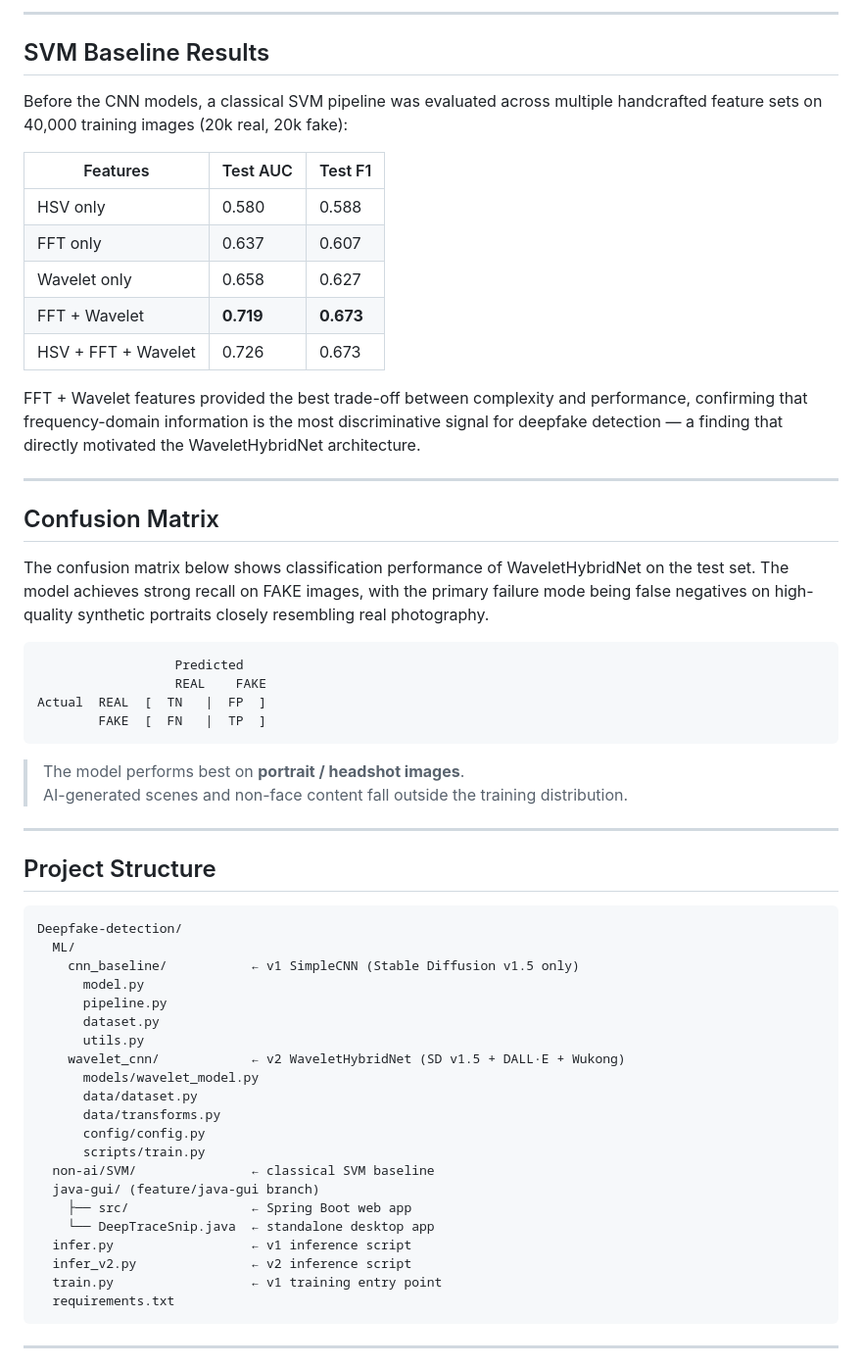
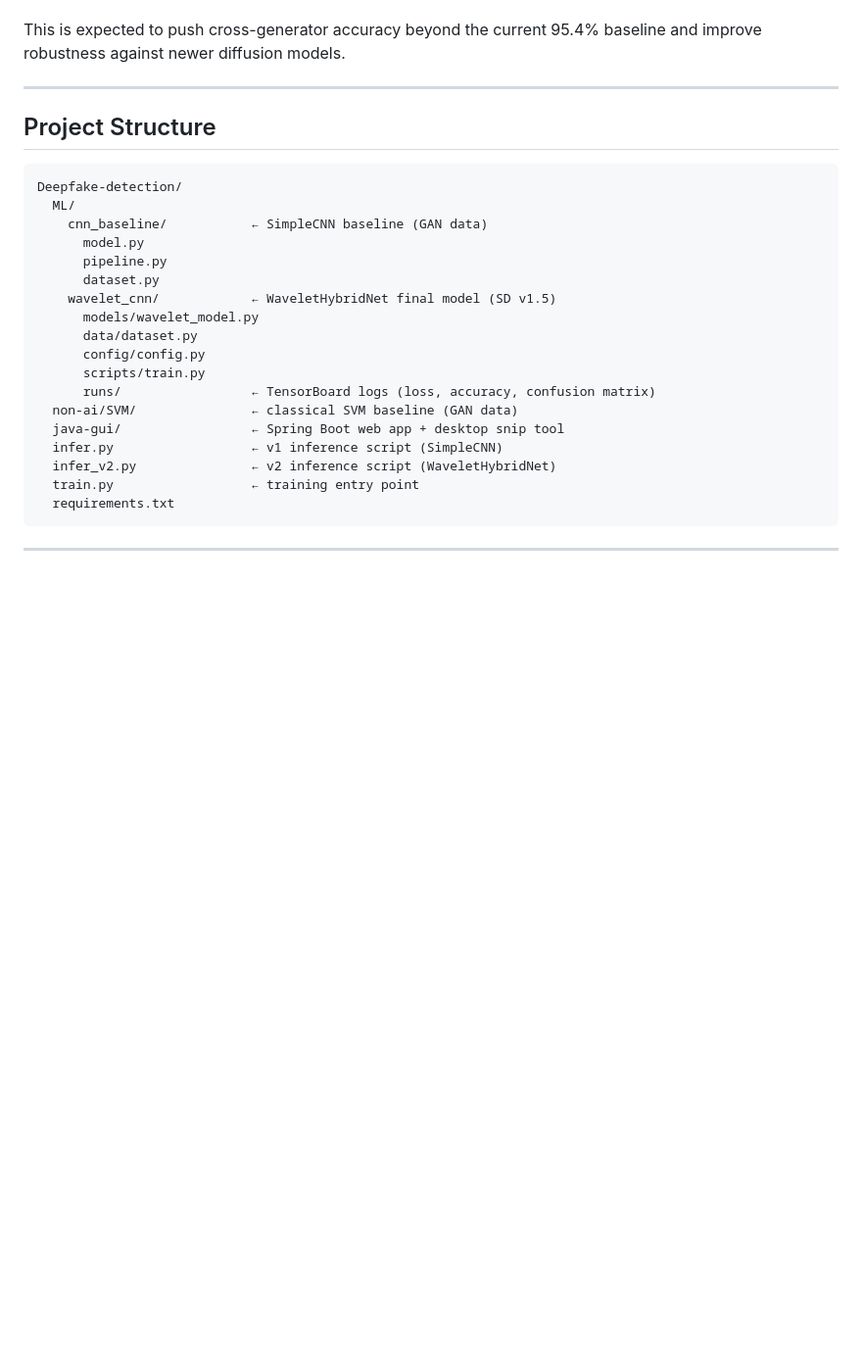
Before and after one commit to firiusz123/Deepfake-detection, a Markdown page: README.md, the part around one of its changes. Shown at 98% size. Rendered like a GitHub page; blank space fills up the shorter version.

````diff
--- a/README.md
+++ b/README.md
@@ -114,34 +162,4 @@ The wavelet branch decomposes the image using a **Daubechies db4** wavelet at 2
----
-
-## SVM Baseline Results
-
-Before the CNN models, a classical SVM pipeline was evaluated across multiple handcrafted feature sets on 40,000 training images (20k real, 20k fake):
-
-| Features | Test AUC | Test F1 |
-|---|---|---|
-| HSV only | 0.580 | 0.588 |
-| FFT only | 0.637 | 0.607 |
-| Wavelet only | 0.658 | 0.627 |
-| FFT + Wavelet | **0.719** | **0.673** |
-| HSV + FFT + Wavelet | 0.726 | 0.673 |
-
-FFT + Wavelet features provided the best trade-off between complexity and performance, confirming that frequency-domain information is the most discriminative signal for deepfake detection — a finding that directly motivated the WaveletHybridNet architecture.
-
----
-
-## Confusion Matrix
-
-The confusion matrix below shows classification performance of WaveletHybridNet on the test set. The model achieves strong recall on FAKE images, with the primary failure mode being false negatives on high-quality synthetic portraits closely resembling real photography.
-
-```
-                  Predicted
-                  REAL    FAKE
-Actual  REAL  [  TN   |  FP  ]
-        FAKE  [  FN   |  TP  ]
-```
-
-> The model performs best on **portrait / headshot images**.
-> AI-generated scenes and non-face content fall outside the training distribution.
+This is expected to push cross-generator accuracy beyond the current 95.4% baseline and improve robustness against newer diffusion models.
 
 ---
 
@@ -150,24 +168,21 @@ Actual  REAL  [  TN   |  FP  ]
 ```
 Deepfake-detection/
   ML/
-    cnn_baseline/           ← v1 SimpleCNN (Stable Diffusion v1.5 only)
+    cnn_baseline/           ← SimpleCNN baseline (GAN data)
       model.py
       pipeline.py
       dataset.py
-      utils.py
-    wavelet_cnn/            ← v2 WaveletHybridNet (SD v1.5 + DALL·E + Wukong)
+    wavelet_cnn/            ← WaveletHybridNet final model (SD v1.5)
       models/wavelet_model.py
       data/dataset.py
-      data/transforms.py
       config/config.py
       scripts/train.py
-  non-ai/SVM/               ← classical SVM baseline
-  java-gui/ (feature/java-gui branch)
-    ├── src/                ← Spring Boot web app
-    └── DeepTraceSnip.java  ← standalone desktop app
-  infer.py                  ← v1 inference script
-  infer_v2.py               ← v2 inference script
-  train.py                  ← v1 training entry point
+      runs/                 ← TensorBoard logs (loss, accuracy, confusion matrix)
+  non-ai/SVM/               ← classical SVM baseline (GAN data)
+  java-gui/                 ← Spring Boot web app + desktop snip tool
+  infer.py                  ← v1 inference script (SimpleCNN)
+  infer_v2.py               ← v2 inference script (WaveletHybridNet)
+  train.py                  ← training entry point
   requirements.txt
 ```
 
````
Also changed, not shown: other parts of README.md (+145 -78 lines).
